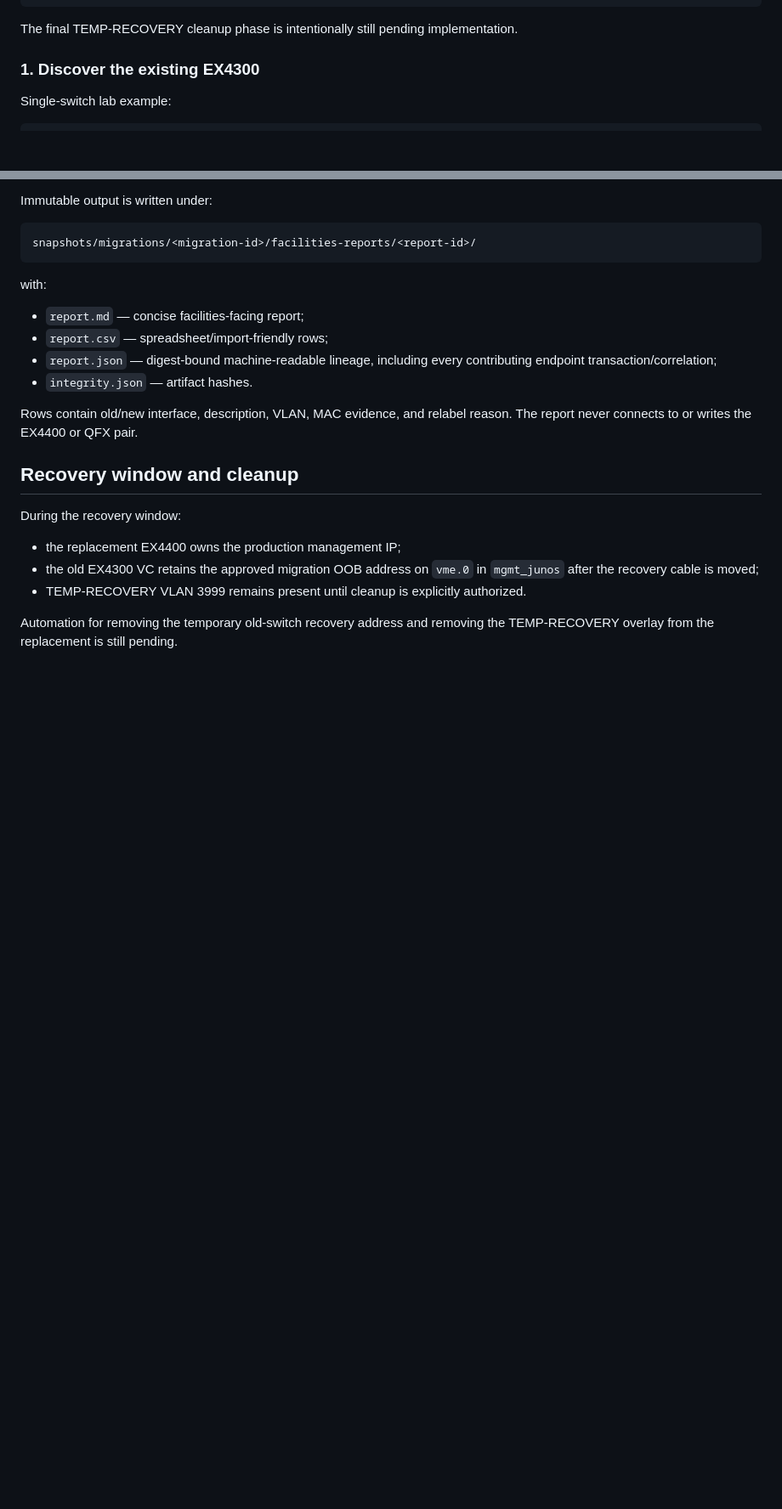
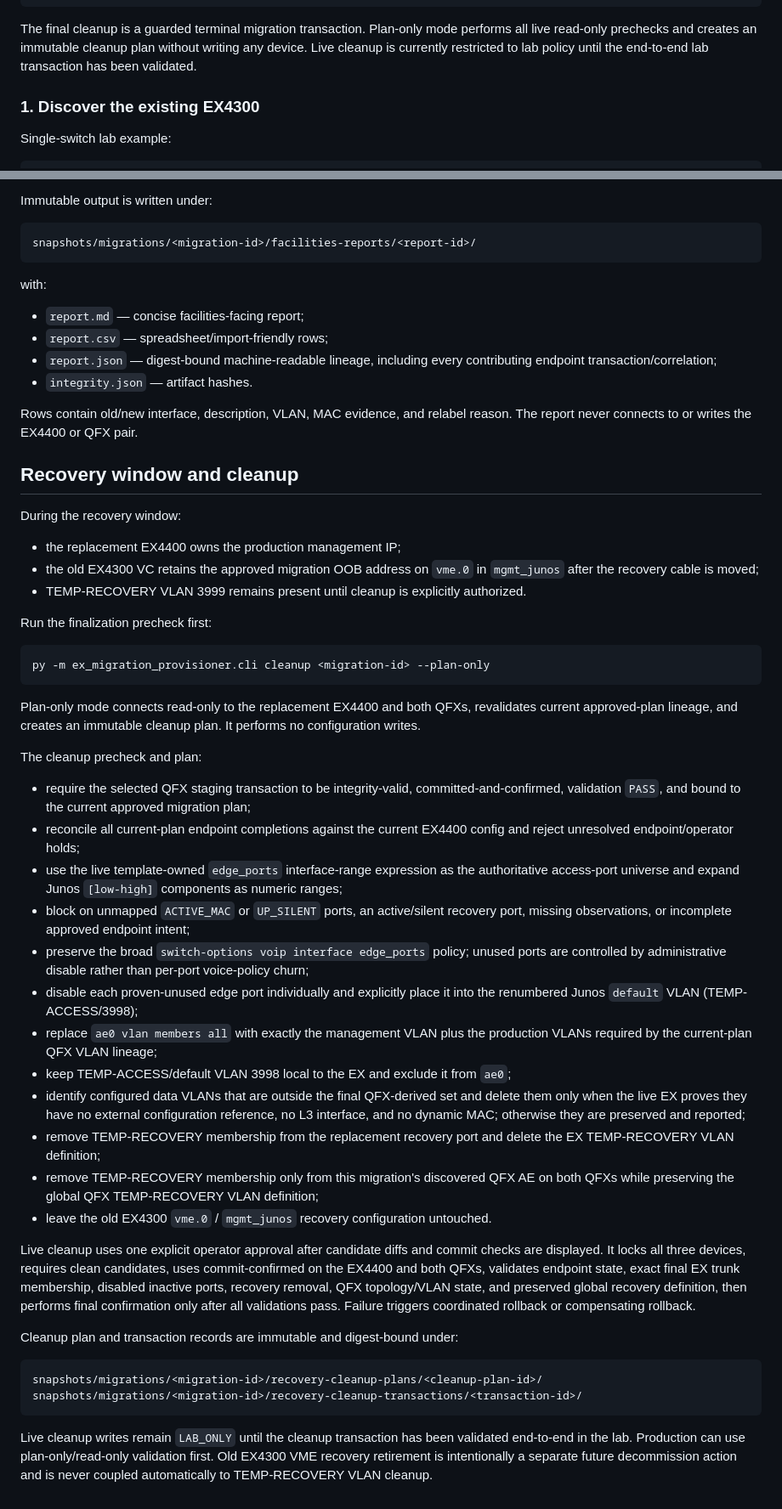
Before and after one commit to sphoffman/ex4300-ex4400-migration, a Markdown page: README.md, 2 parts joined by grey strips. Shown at 85% size. Rendered like a GitHub page; blank space fills up the shorter version.

Commit message:
Document guarded final cleanup workflow

````diff
--- a/README.md
+++ b/README.md
@@ -57,7 +57,10 @@ RECOVERY WINDOW
 TEMP-RECOVERY CLEANUP
 ```
 
-The final TEMP-RECOVERY cleanup phase is intentionally still pending implementation.
+The final cleanup is a guarded terminal migration transaction. Plan-only mode performs
+all live read-only prechecks and creates an immutable cleanup plan without writing any
+device. Live cleanup is currently restricted to lab policy until the end-to-end lab
+transaction has been validated.
 
 ### 1. Discover the existing EX4300
 
@@ -527,5 +530,59 @@ During the recovery window:
   `mgmt_junos` after the recovery cable is moved;
 - TEMP-RECOVERY VLAN 3999 remains present until cleanup is explicitly authorized.
 
-Automation for removing the temporary old-switch recovery address and removing the
-TEMP-RECOVERY overlay from the replacement is still pending.
+Run the finalization precheck first:
+
+```bash
+py -m ex_migration_provisioner.cli cleanup <migration-id> --plan-only
+```
+
+Plan-only mode connects read-only to the replacement EX4400 and both QFXs, revalidates
+current approved-plan lineage, and creates an immutable cleanup plan. It performs no
+configuration writes.
+
+The cleanup precheck and plan:
+
+- require the selected QFX staging transaction to be integrity-valid,
+  committed-and-confirmed, validation `PASS`, and bound to the current approved
+  migration plan;
+- reconcile all current-plan endpoint completions against the current EX4400 config
+  and reject unresolved endpoint/operator holds;
+- use the live template-owned `edge_ports` interface-range expression as the
+  authoritative access-port universe and expand Junos `[low-high]` components as
+  numeric ranges;
+- block on unmapped `ACTIVE_MAC` or `UP_SILENT` ports, an active/silent recovery port,
+  missing observations, or incomplete approved endpoint intent;
+- preserve the broad `switch-options voip interface edge_ports` policy; unused ports
+  are controlled by administrative disable rather than per-port voice-policy churn;
+- disable each proven-unused edge port individually and explicitly place it into the
+  renumbered Junos `default` VLAN (TEMP-ACCESS/3998);
+- replace `ae0 vlan members all` with exactly the management VLAN plus the production
+  VLANs required by the current-plan QFX VLAN lineage;
+- keep TEMP-ACCESS/default VLAN 3998 local to the EX and exclude it from `ae0`;
+- identify configured data VLANs that are outside the final QFX-derived set and delete
+  them only when the live EX proves they have no external configuration reference, no
+  L3 interface, and no dynamic MAC; otherwise they are preserved and reported;
+- remove TEMP-RECOVERY membership from the replacement recovery port and delete the EX
+  TEMP-RECOVERY VLAN definition;
+- remove TEMP-RECOVERY membership only from this migration's discovered QFX AE on both
+  QFXs while preserving the global QFX TEMP-RECOVERY VLAN definition;
+- leave the old EX4300 `vme.0` / `mgmt_junos` recovery configuration untouched.
+
+Live cleanup uses one explicit operator approval after candidate diffs and commit
+checks are displayed. It locks all three devices, requires clean candidates, uses
+commit-confirmed on the EX4400 and both QFXs, validates endpoint state, exact final EX
+trunk membership, disabled inactive ports, recovery removal, QFX topology/VLAN state,
+and preserved global recovery definition, then performs final confirmation only after
+all validations pass. Failure triggers coordinated rollback or compensating rollback.
+
+Cleanup plan and transaction records are immutable and digest-bound under:
+
+```text
+snapshots/migrations/<migration-id>/recovery-cleanup-plans/<cleanup-plan-id>/
+snapshots/migrations/<migration-id>/recovery-cleanup-transactions/<transaction-id>/
+```
+
+Live cleanup writes remain `LAB_ONLY` until the cleanup transaction has been validated
+end-to-end in the lab. Production can use plan-only/read-only validation first. Old
+EX4300 VME recovery retirement is intentionally a separate future decommission action
+and is never coupled automatically to TEMP-RECOVERY VLAN cleanup.
````
